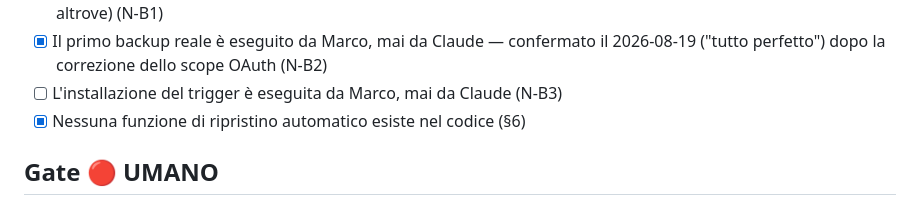
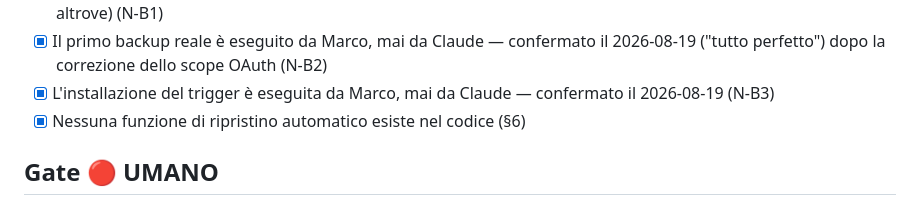
Before and after one commit to MaTorre72/SigmaFlow, a Markdown page: docs/DESIGN_backup.md, the part around the change. Rendered like a GitHub page.

```diff
--- a/docs/DESIGN_backup.md
+++ b/docs/DESIGN_backup.md
@@ -171,8 +171,8 @@ da solo), stesso principio già applicato in N3 (§9 di
 - [x] Il primo backup reale è eseguito da Marco, mai da Claude —
       confermato il 2026-08-19 ("tutto perfetto") dopo la correzione
       dello scope OAuth (N-B2)
-- [ ] L'installazione del trigger è eseguita da Marco, mai da Claude
-      (N-B3)
+- [x] L'installazione del trigger è eseguita da Marco, mai da Claude —
+      confermato il 2026-08-19 (N-B3)
 - [x] Nessuna funzione di ripristino automatico esiste nel codice (§6)
 
 ## Gate 🔴 UMANO
```
Also changed, not shown: PROGRAMMA_STATO.md (+23 -23 lines).
